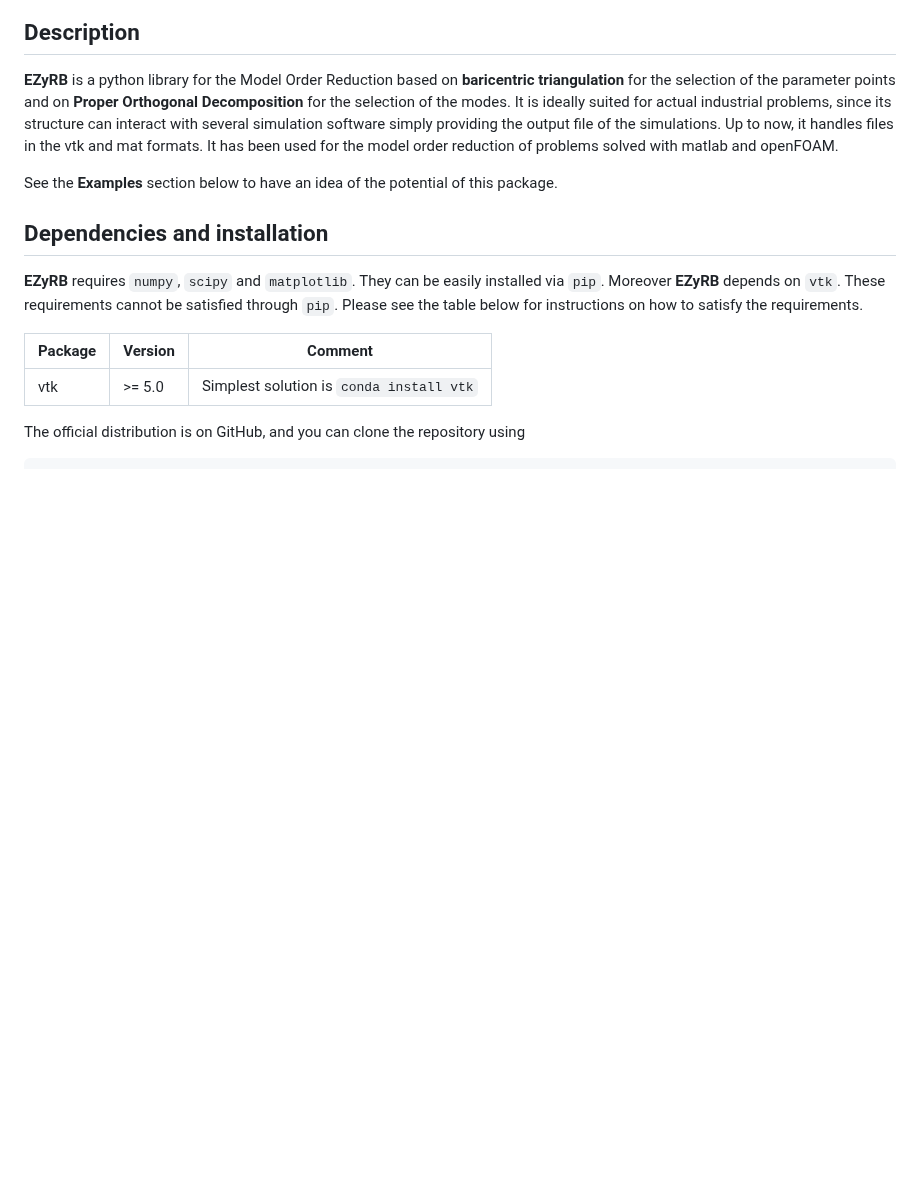
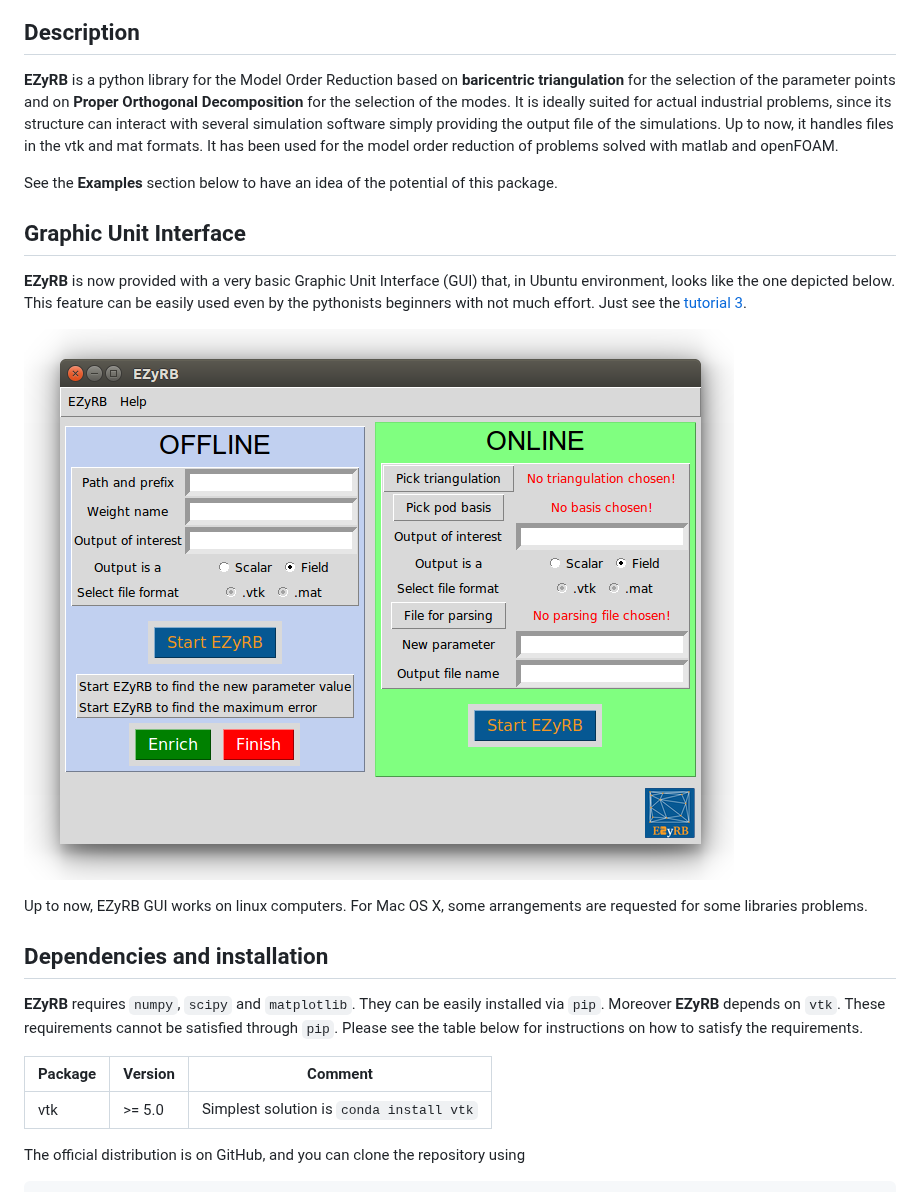
Before and after one commit to mathLab/EZyRB, a Markdown page: README.md, the part around the change. GitHub-like rendering; pictures changed too: readme/EZyRB_gui.png (added); blank space fills up the shorter version.

Commit message:
gui added to the readme

```diff
--- a/README.md
+++ b/README.md
@@ -9,6 +9,12 @@ Easy Reduced Basis method.
 
 See the **Examples** section below to have an idea of the potential of this package.
 
+## Graphic Unit Interface
+**EZyRB** is now provided with a very basic Graphic Unit Interface (GUI) that, in Ubuntu environment, looks like the one depicted below. This feature can be easily used even by the pythonists beginners with not much effort. Just see the [tutorial 3](https://github.com/mathLab/EZyRB/blob/master/tutorials/tutorial-2.ipynb).
+
+![EZyRB gui](readme/EZyRB_gui.png)
+
+Up to now, EZyRB GUI works on linux computers. For Mac OS X, some arrangements are requested for some libraries problems.
 
 ## Dependencies and installation
 **EZyRB** requires `numpy`, `scipy` and `matplotlib`. They can be easily installed via `pip`. Moreover **EZyRB** depends on `vtk`. These requirements cannot be satisfied through `pip`.
```
Also changed, not shown: readme/gui_EZyRB.png (deleted).
